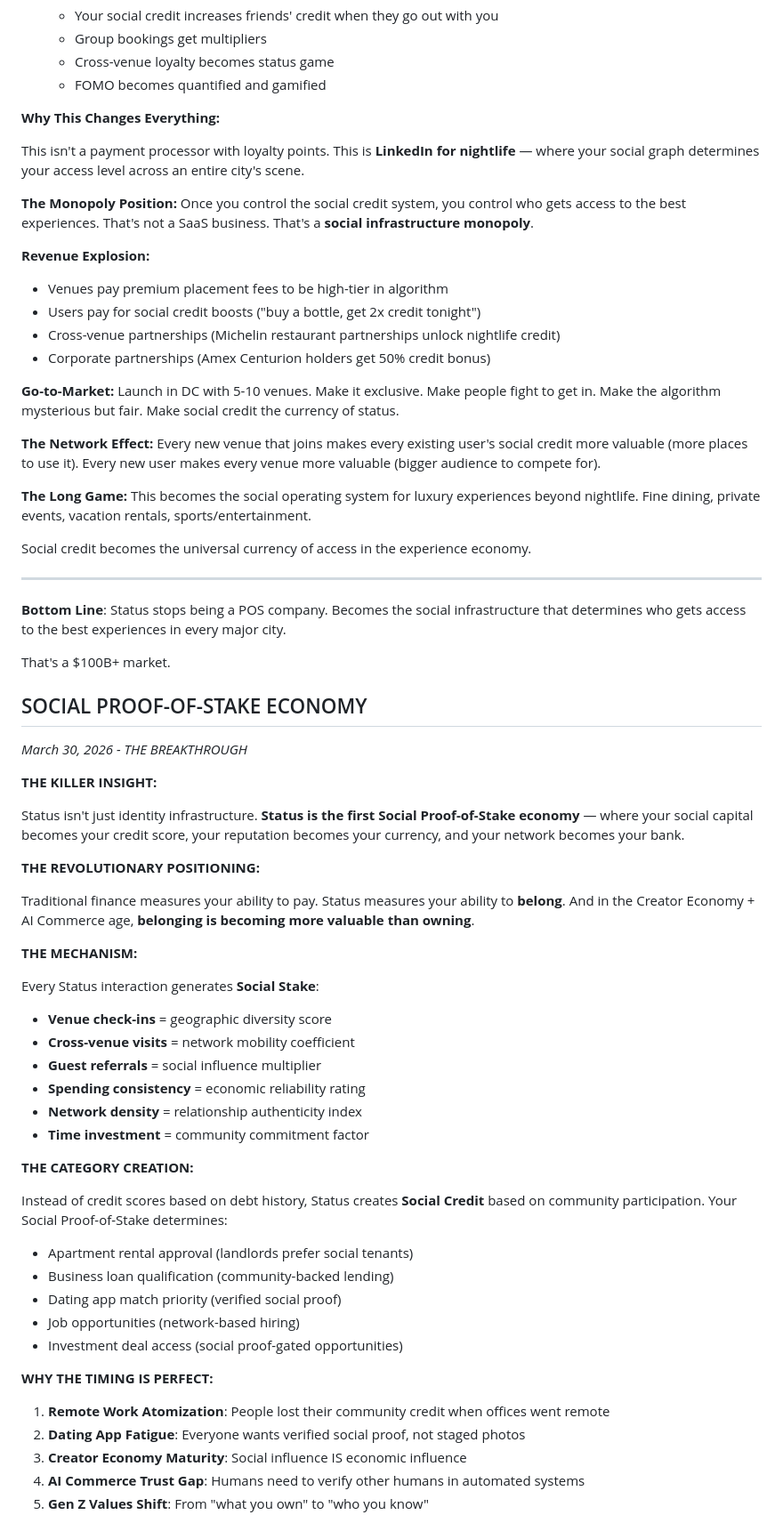
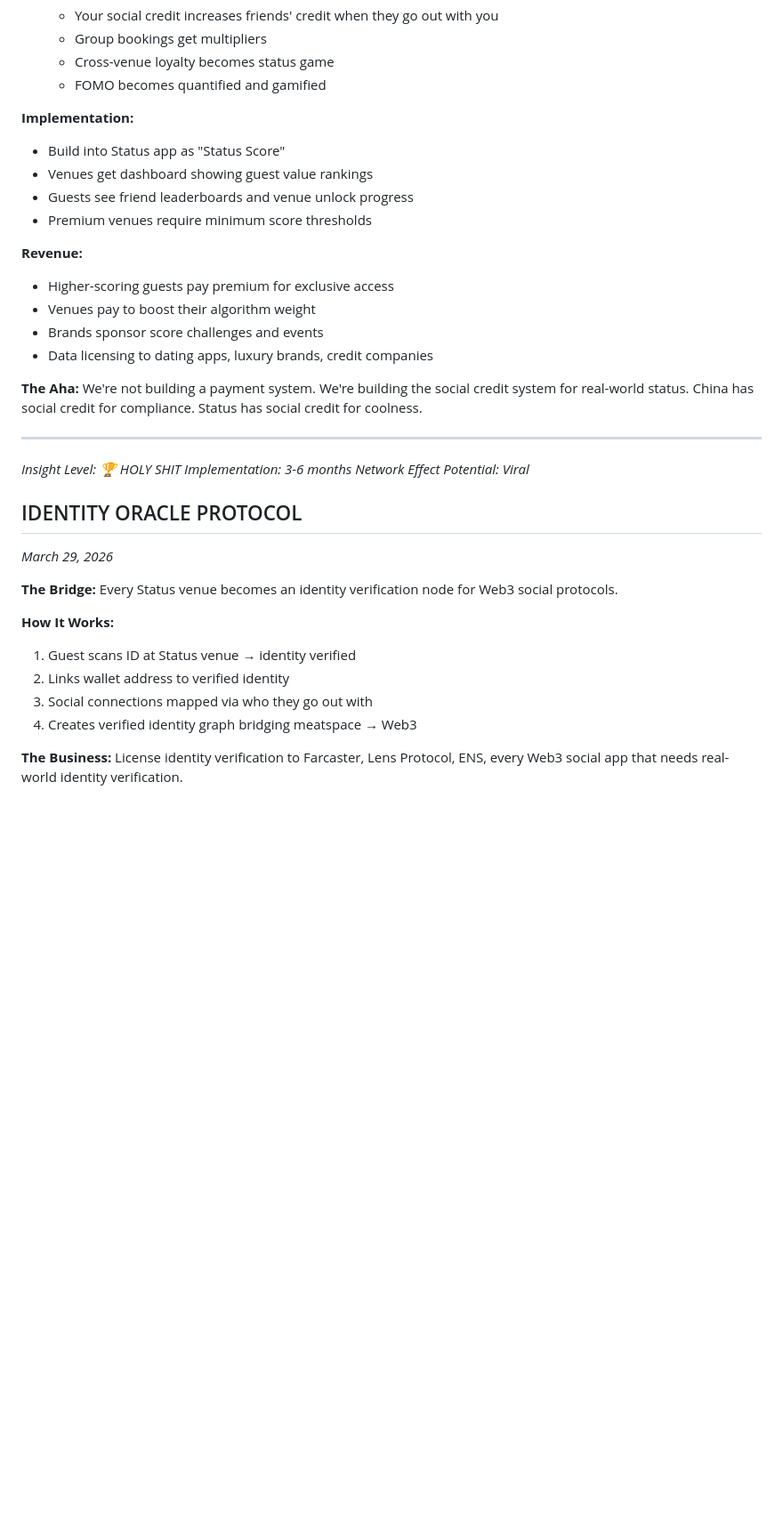
Before and after one commit to sosamonbot-coder/status-ideas, a Markdown page: ideas/STATUS-IDEAS.md, the part around one of its changes. Shown at 89% size. GitHub-like rendering; blank space fills up the shorter version.

```diff
--- a/ideas/STATUS-IDEAS.md
+++ b/ideas/STATUS-IDEAS.md
@@ -29,71 +84,36 @@ Turn nightlife spending into social currency that compounds across venues.
    - Cross-venue loyalty becomes status game
    - FOMO becomes quantified and gamified
 
-**Why This Changes Everything:**
+**Implementation:**
+- Build into Status app as "Status Score"
+- Venues get dashboard showing guest value rankings
+- Guests see friend leaderboards and venue unlock progress
+- Premium venues require minimum score thresholds
 
-This isn't a payment processor with loyalty points. This is **LinkedIn for nightlife** — where your social graph determines your access level across an entire city's scene.
+**Revenue:**
+- Higher-scoring guests pay premium for exclusive access
+- Venues pay to boost their algorithm weight
+- Brands sponsor score challenges and events
+- Data licensing to dating apps, luxury brands, credit companies
 
-**The Monopoly Position:**
-Once you control the social credit system, you control who gets access to the best experiences. That's not a SaaS business. That's a **social infrastructure monopoly**.
-
-**Revenue Explosion:**
-- Venues pay premium placement fees to be high-tier in algorithm
-- Users pay for social credit boosts ("buy a bottle, get 2x credit tonight")
-- Cross-venue partnerships (Michelin restaurant partnerships unlock nightlife credit)
-- Corporate partnerships (Amex Centurion holders get 50% credit bonus)
-
-**Go-to-Market:**
-Launch in DC with 5-10 venues. Make it exclusive. Make people fight to get in. Make the algorithm mysterious but fair. Make social credit the currency of status.
-
-**The Network Effect:**
-Every new venue that joins makes every existing user's social credit more valuable (more places to use it). Every new user makes every venue more valuable (bigger audience to compete for).
-
-**The Long Game:**
-This becomes the social operating system for luxury experiences beyond nightlife. Fine dining, private events, vacation rentals, sports/entertainment.
-
-Social credit becomes the universal currency of access in the experience economy.
+**The Aha:** We're not building a payment system. We're building the social credit system for real-world status. China has social credit for compliance. Status has social credit for coolness.
 
 ---
 
-**Bottom Line**: Status stops being a POS company. Becomes the social infrastructure that determines who gets access to the best experiences in every major city.
+*Insight Level: 🏆 HOLY SHIT*
+*Implementation: 3-6 months*
+*Network Effect Potential: Viral*
 
-That's a $100B+ market.
+## IDENTITY ORACLE PROTOCOL
+*March 29, 2026*
 
-## SOCIAL PROOF-OF-STAKE ECONOMY
-*March 30, 2026 - THE BREAKTHROUGH*
+**The Bridge:** Every Status venue becomes an identity verification node for Web3 social protocols.
 
-**THE KILLER INSIGHT:**
+**How It Works:**
+1. Guest scans ID at Status venue → identity verified
+2. Links wallet address to verified identity
+3. Social connections mapped via who they go out with
+4. Creates verified identity graph bridging meatspace → Web3
 
-Status isn't just identity infrastructure. **Status is the first Social Proof-of-Stake economy** — where your social capital becomes your credit score, your reputation becomes your currency, and your network becomes your bank.
+**The Business:** License identity verification to Farcaster, Lens Protocol, ENS, every Web3 social app that needs real-world identity verification.
 
-**THE REVOLUTIONARY POSITIONING:**
-
-Traditional finance measures your ability to pay. Status measures your ability to **belong**. And in the Creator Economy + AI Commerce age, **belonging is becoming more valuable than owning**.
-
-**THE MECHANISM:**
-
-Every Status interaction generates **Social Stake**:
-- **Venue check-ins** = geographic diversity score
-- **Cross-venue visits** = network mobility coefficient
-- **Guest referrals** = social influence multiplier
-- **Spending consistency** = economic reliability rating
-- **Network density** = relationship authenticity index
-- **Time investment** = community commitment factor
-
-**THE CATEGORY CREATION:**
-
-Instead of credit scores based on debt history, Status creates **Social Credit** based on community participation. Your Social Proof-of-Stake determines:
-- Apartment rental approval (landlords prefer social tenants)
-- Business loan qualification (community-backed lending)
-- Dating app match priority (verified social proof)
-- Job opportunities (network-based hiring)
-- Investment deal access (social proof-gated opportunities)
-
-**WHY THE TIMING IS PERFECT:**
-
-1. **Remote Work Atomization**: People lost their community credit when offices went remote
-2. **Dating App Fatigue**: Everyone wants verified social proof, not staged photos
-3. **Creator Economy Maturity**: Social influence IS economic influence
-4. **AI Commerce Trust Gap**: Humans need to verify other humans in automated systems
-5. **Gen Z Values Shift**: From "what you own" to "who you know"
-
```
Also changed, not shown: other parts of ideas/STATUS-IDEAS.md (+61 -60 lines).
